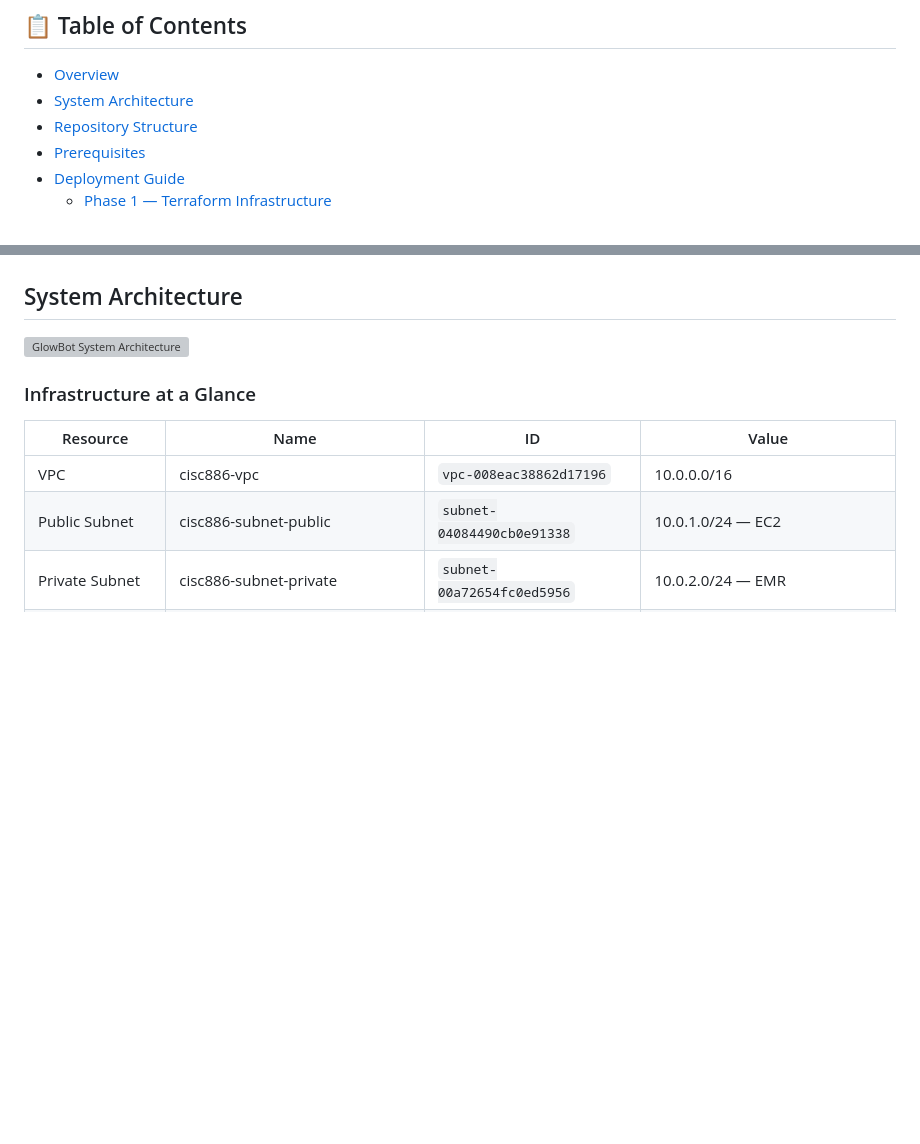
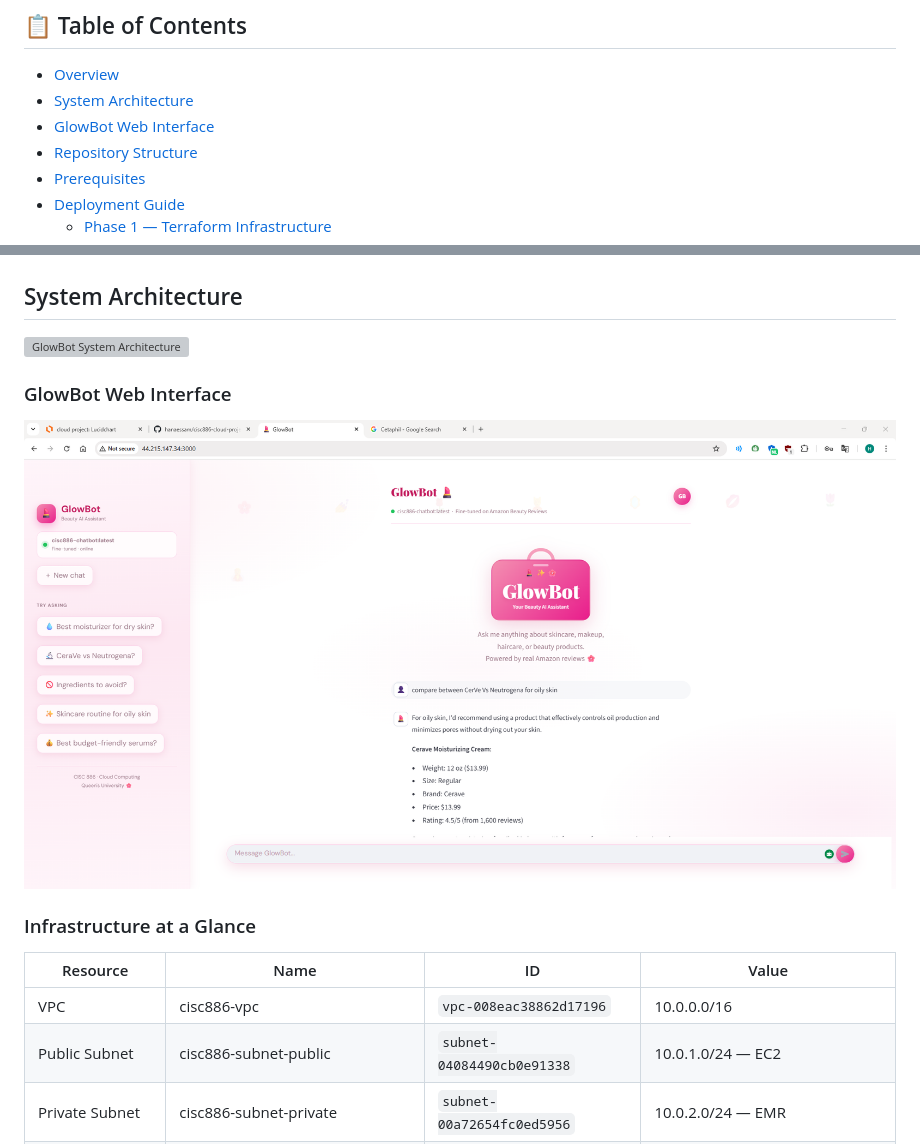
Before and after one commit to hanaessam/cisc886-cloud-project, a Markdown page: README.md, 2 parts joined by grey strips. Drawn GitHub-style; pictures changed too: docs/screenshots/glowbot-running.png (added); blank space fills up the shorter version; grey boxes are pictures that could not be loaded.

Commit message:
glowbot ui

```diff
--- a/README.md
+++ b/README.md
@@ -17,6 +17,7 @@
 
 - [Overview](#overview)
 - [System Architecture](#system-architecture)
+- [GlowBot Web Interface](#glowbot-web-interface)
 - [Repository Structure](#repository-structure)
 - [Prerequisites](#prerequisites)
 - [Deployment Guide](#deployment-guide)
@@ -56,6 +57,11 @@ Raw Reviews → S3 → EMR Spark job → Parquet → Google Colab T4 (QLoRA fine
      ============================================================ -->
 
 ![GlowBot System Architecture](docs/architecture/architecture_diagram.svg)
+
+
+### GlowBot Web Interface
+
+![GlowBot Web Interface](docs/screenshots/glowbot-running.png)
 
 
 ### Infrastructure at a Glance
```
